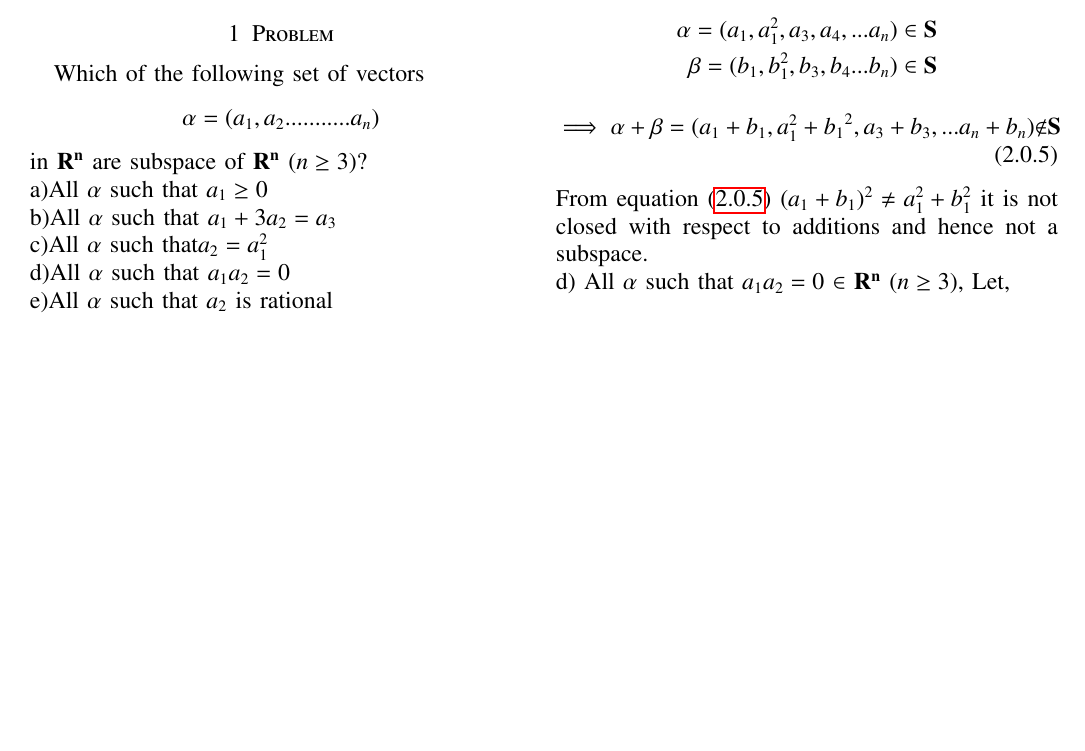
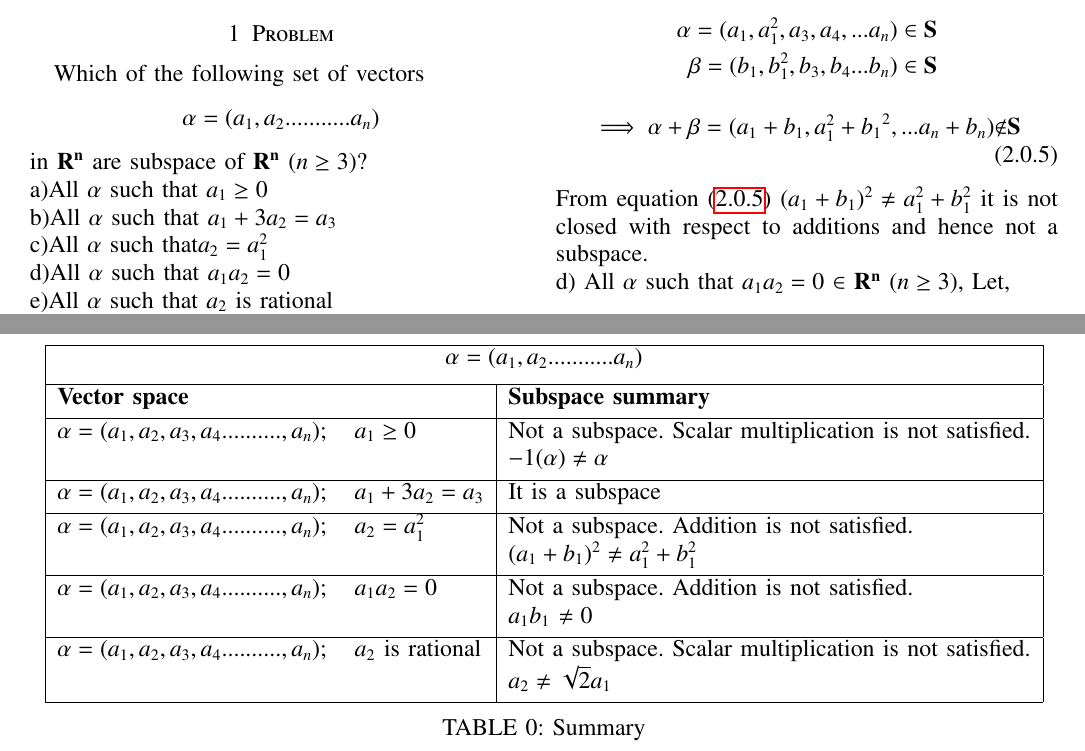
Before and after one commit to shivangi-975/EE5609-Matrix_Theory, a LaTeX problem sheet (Assignment11/Assignment_11.tex): part of the page before the commit and two parts of pages 1 and 2 of 2 after it, the two joined at a grey line, cut so that both start at the same text, the shorter picture padded with empty space. Compiled offline with pdfLaTeX.

Commit message:
Update Assignment_11.tex

```diff
--- a/Assignment11/Assignment_11.tex
+++ b/Assignment11/Assignment_11.tex
@@ -301,10 +301,10 @@ Let,
 \begin{align}\label{eq5}
  \alpha=(a_1,a_1^{2},a_3,a_4,...a_n) \in \vec{S}\nonumber\\
  \beta=(b_1,b_1^{2},b_3,b_4...b_n)\in \vec{S}\nonumber
- \end{align}
- \begin{align}
- \implies \alpha+\beta=(a_1+b_1,a_1^{2}+{b_1}^2,a_3+b_3,...a_n+b_n) {\not\in} \vec{S}
- \end{align}
+\end{align}
+\begin{align}
+ \implies \alpha+\beta= (a_1+b_1,a_1^{2}+{b_1}^2,...a_n+b_n) {\not\in} \vec{S}
+\end{align}
  From equation \eqref{eq5} $(a_1+b_1)^{2}\neq a_1^2+b_1^2$
  it is not closed with respect to additions and hence not a subspace.\\
  d)
@@ -328,0 +328,34 @@ Let,
+\begin{table*}[ht!]
+\begin{center}
+\begin{tabular}{|l|l|}
+
+\hline
+\multicolumn{2}{|c|}{$\alpha=(a_1,a_2...........a_n)$}\\[1ex]
+
+\hline
+\textbf{Vector space} & \textbf{Subspace summary} \\[0.5ex]
+\hline
+
+$\alpha=(a_1,a_2,a_3,a_4..........,a_n); \quad a_1\geq0$ & \text{Not a subspace. Scalar multiplication is not satisfied.} \\
+& $-1(\alpha) \neq \alpha$ \\ [0.5ex]
+\hline
+
+$\alpha=(a_1,a_2,a_3,a_4..........,a_n); \quad a_1+3a_2=a_3$ & It is a subspace \\ [0.5ex]
+\hline
+
+$\alpha=(a_1,a_2,a_3,a_4..........,a_n); \quad  a_2=a_1^{2}$ &
+Not a subspace. Addition is not satisfied. \\
+& $(a_1+b_1)^{2}\neq a_1^2+b_1^2$ \\ [0.5ex]
+\hline
+
+$\alpha=(a_1,a_2,a_3,a_4..........,a_n); \quad  a_1a_2=0$ &
+Not a subspace. Addition is not satisfied. \\
+& $a_1b_1$ $\neq 0$ \\ [0.5ex]
+\hline
+
+$\alpha=(a_1,a_2,a_3,a_4..........,a_n); \quad a_2$ is rational &
+Not a subspace. Scalar multiplication is not satisfied.\\
+& $a_2 \neq \sqrt{2}a_1$ \\ [0.5ex]
+\hline
+\end{tabular}
+\caption{Summary}
```
Also changed, not shown: Assignment11/Assignment_11.tex (8 more changed lines).
